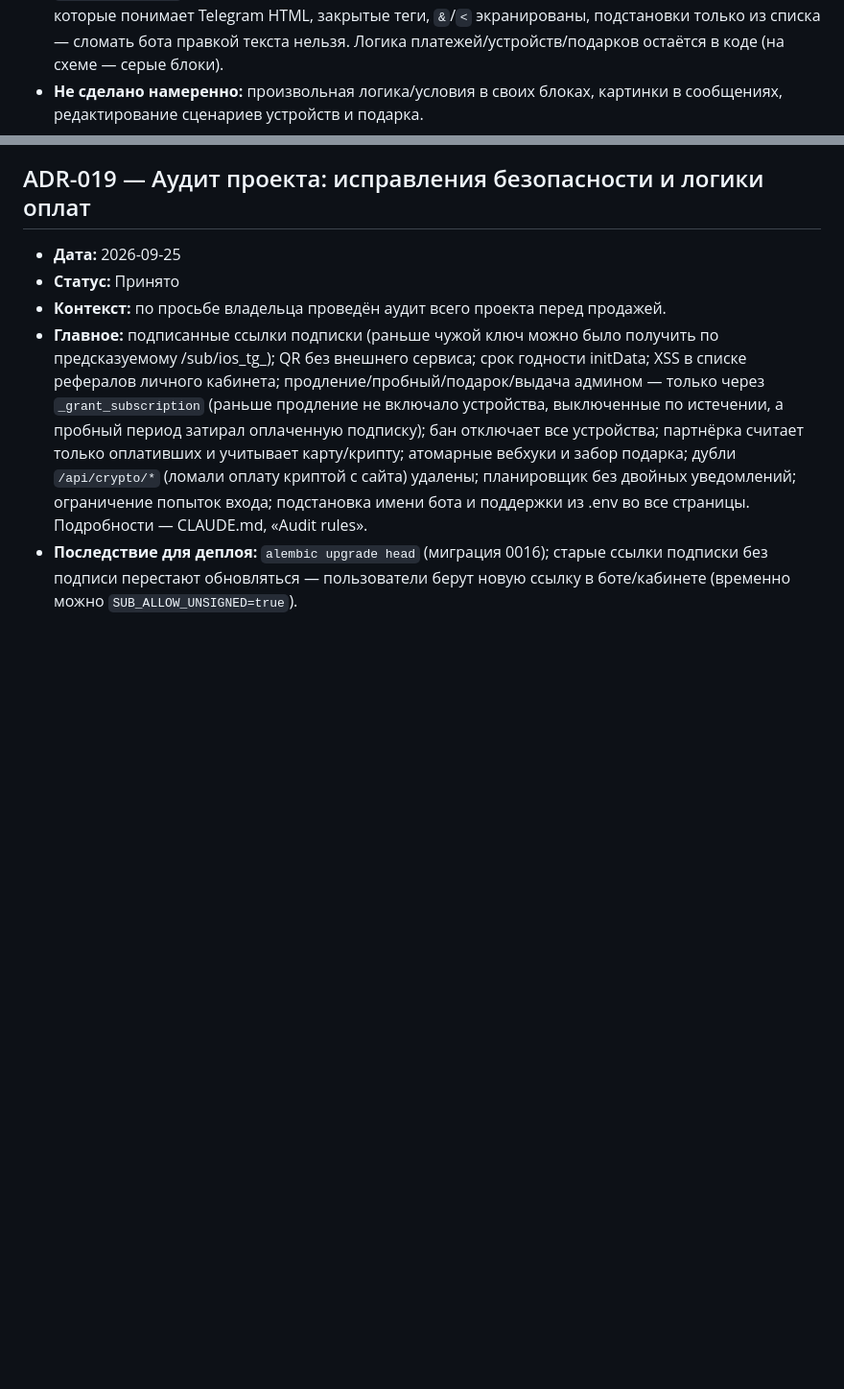
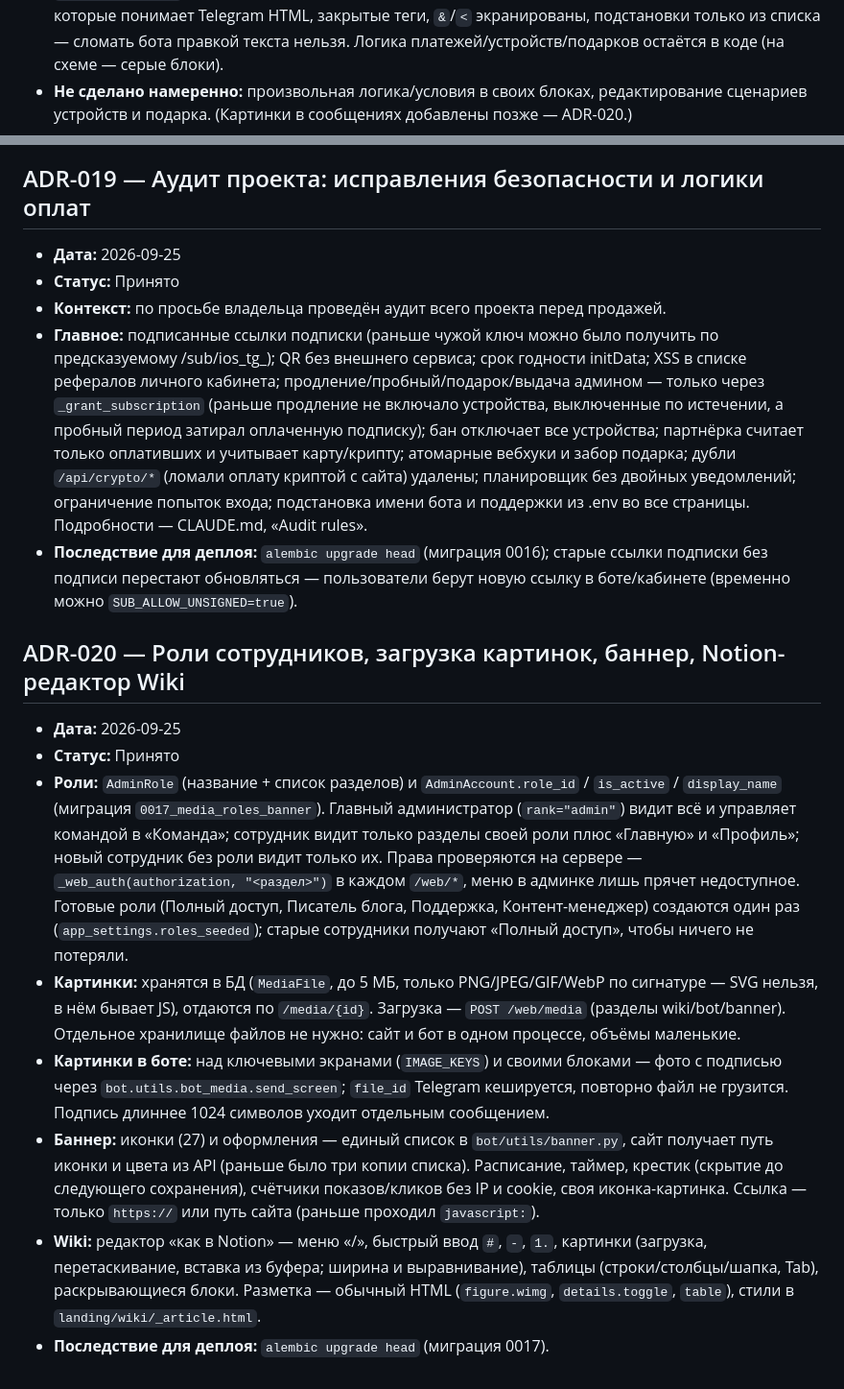
Before and after one commit to maratfaiz/starvpn, a Markdown page: AGENTS/decisions/ADR.md, 2 parts joined by grey strips. Shown at 96% size. Drawn GitHub-style; blank space fills up the shorter version.

Commit message:
docs: roles, media uploads, banner and wiki editor rules (ADR-020)
Co-Authored-By: Claude Opus 5.5 <noreply@anthropic.com>
Claude-Session: https://claude.ai/code/session_019m5JYxBLSYXuSU4yapce69

```diff
--- a/AGENTS/decisions/ADR.md
+++ b/AGENTS/decisions/ADR.md
@@ -645,7 +645,8 @@
  бота правкой текста нельзя. Логика платежей/устройств/подарков
  остаётся в коде (на схеме — серые блоки).
 - **Не сделано намеренно:** произвольная логика/условия в своих блоках,
- картинки в сообщениях, редактирование сценариев устройств и подарка.
+ редактирование сценариев устройств и подарка. (Картинки в сообщениях
+ добавлены позже — ADR-020.)
 
 ## ADR-019 — Аудит проекта: исправления безопасности и логики оплат
 
@@ -666,3 +667,36 @@
 - **Последствие для деплоя:** `alembic upgrade head` (миграция 0016); старые
  ссылки подписки без подписи перестают обновляться — пользователи берут
  новую ссылку в боте/кабинете (временно можно `SUB_ALLOW_UNSIGNED=true`).
+
+## ADR-020 — Роли сотрудников, загрузка картинок, баннер, Notion-редактор Wiki
+
+- **Дата:** 2026-09-25
+- **Статус:** Принято
+- **Роли:** `AdminRole` (название + список разделов) и `AdminAccount.role_id` /
+ `is_active` / `display_name` (миграция `0017_media_roles_banner`). Главный
+ администратор (`rank="admin"`) видит всё и управляет командой в «Команда»;
+ сотрудник видит только разделы своей роли плюс «Главную» и «Профиль»;
+ новый сотрудник без роли видит только их. Права проверяются на сервере —
+ `_web_auth(authorization, "<раздел>")` в каждом `/web/*`, меню в админке
+ лишь прячет недоступное. Готовые роли (Полный доступ, Писатель блога,
+ Поддержка, Контент-менеджер) создаются один раз (`app_settings.roles_seeded`);
+ старые сотрудники получают «Полный доступ», чтобы ничего не потеряли.
+- **Картинки:** хранятся в БД (`MediaFile`, до 5 МБ, только PNG/JPEG/GIF/WebP
+ по сигнатуре — SVG нельзя, в нём бывает JS), отдаются по `/media/{id}`.
+ Загрузка — `POST /web/media` (разделы wiki/bot/banner). Отдельное
+ хранилище файлов не нужно: сайт и бот в одном процессе, объёмы маленькие.
+- **Картинки в боте:** над ключевыми экранами (`IMAGE_KEYS`) и своими блоками —
+ фото с подписью через `bot.utils.bot_media.send_screen`; `file_id`
+ Telegram кешируется, повторно файл не грузится. Подпись длиннее 1024
+ символов уходит отдельным сообщением.
+- **Баннер:** иконки (27) и оформления — единый список в
+ `bot/utils/banner.py`, сайт получает путь иконки и цвета из API (раньше
+ было три копии списка). Расписание, таймер, крестик (скрытие до следующего
+ сохранения), счётчики показов/кликов без IP и cookie, своя иконка-картинка.
+ Ссылка — только `https://` или путь сайта (раньше проходил `javascript:`).
+- **Wiki:** редактор «как в Notion» — меню «/», быстрый ввод `#`, `-`, `1.`,
+ картинки (загрузка, перетаскивание, вставка из буфера; ширина и
+ выравнивание), таблицы (строки/столбцы/шапка, Tab), раскрывающиеся блоки.
+ Разметка — обычный HTML (`figure.wimg`, `details.toggle`, `table`), стили
+ в `landing/wiki/_article.html`.
+- **Последствие для деплоя:** `alembic upgrade head` (миграция 0017).
```
Also changed, not shown: CLAUDE.md (+6 -1 lines).
